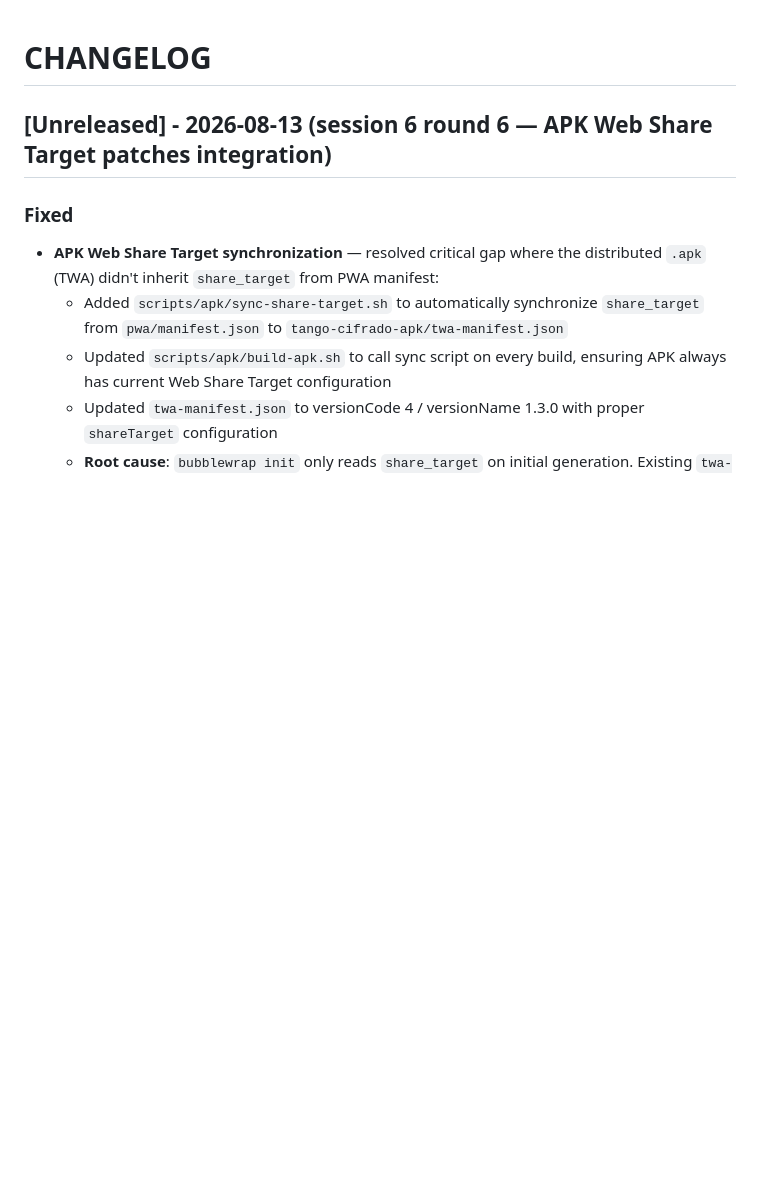
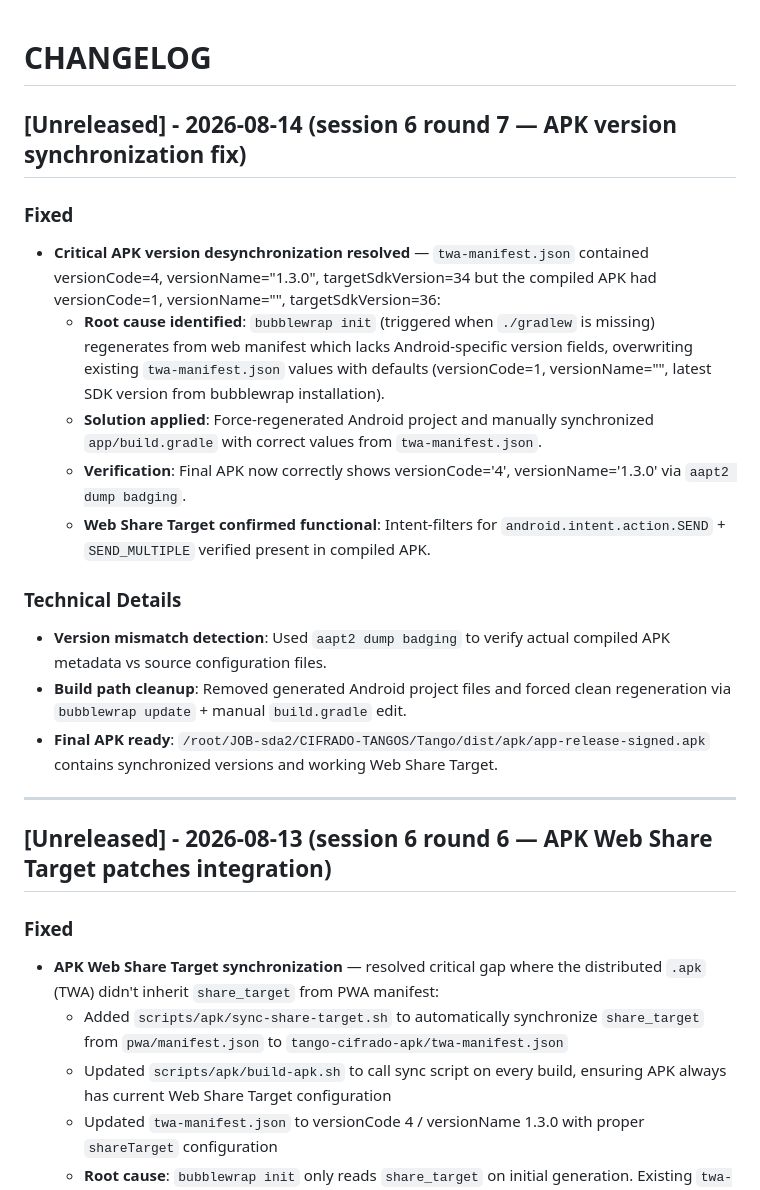
Before and after one commit to misbusquedaspersonales-cyber/tango_cipher_bot_public, a Markdown page: CHANGELOG.md, the part around the change. Rendered like a GitHub page; blank space fills up the shorter version.

Commit message:
docs: update CHANGELOG.md and README.md - APK version sync fix
- Added CHANGELOG entry for session 6 round 7 APK version synchronization fix
- Documented root cause: bubblewrap init overwriting twa-manifest.json versions
- Updated README.md scripts/apk/ section to mention version synchronization guards
- Updated tango-cifrado-apk/ description to include Version Sync verification

```diff
--- a/CHANGELOG.md
+++ b/CHANGELOG.md
@@ -1,4 +1,20 @@
 # CHANGELOG
+
+## [Unreleased] - 2026-08-14 (session 6 round 7 — APK version synchronization fix)
+
+### Fixed
+- **Critical APK version desynchronization resolved** — `twa-manifest.json` contained versionCode=4, versionName="1.3.0", targetSdkVersion=34 but the compiled APK had versionCode=1, versionName="", targetSdkVersion=36:
+  - **Root cause identified**: `bubblewrap init` (triggered when `./gradlew` is missing) regenerates from web manifest which lacks Android-specific version fields, overwriting existing `twa-manifest.json` values with defaults (versionCode=1, versionName="", latest SDK version from bubblewrap installation).
+  - **Solution applied**: Force-regenerated Android project and manually synchronized `app/build.gradle` with correct values from `twa-manifest.json`.
+  - **Verification**: Final APK now correctly shows versionCode='4', versionName='1.3.0' via `aapt2 dump badging`.
+  - **Web Share Target confirmed functional**: Intent-filters for `android.intent.action.SEND` + `SEND_MULTIPLE` verified present in compiled APK.
+
+### Technical Details
+- **Version mismatch detection**: Used `aapt2 dump badging` to verify actual compiled APK metadata vs source configuration files.
+- **Build path cleanup**: Removed generated Android project files and forced clean regeneration via `bubblewrap update` + manual `build.gradle` edit.
+- **Final APK ready**: `/root/JOB-sda2/CIFRADO-TANGOS/Tango/dist/apk/app-release-signed.apk` contains synchronized versions and working Web Share Target.
+
+---
 
 ## [Unreleased] - 2026-08-13 (session 6 round 6 — APK Web Share Target patches integration)
 
```
Also changed, not shown: README.md (+2 -2 lines).
